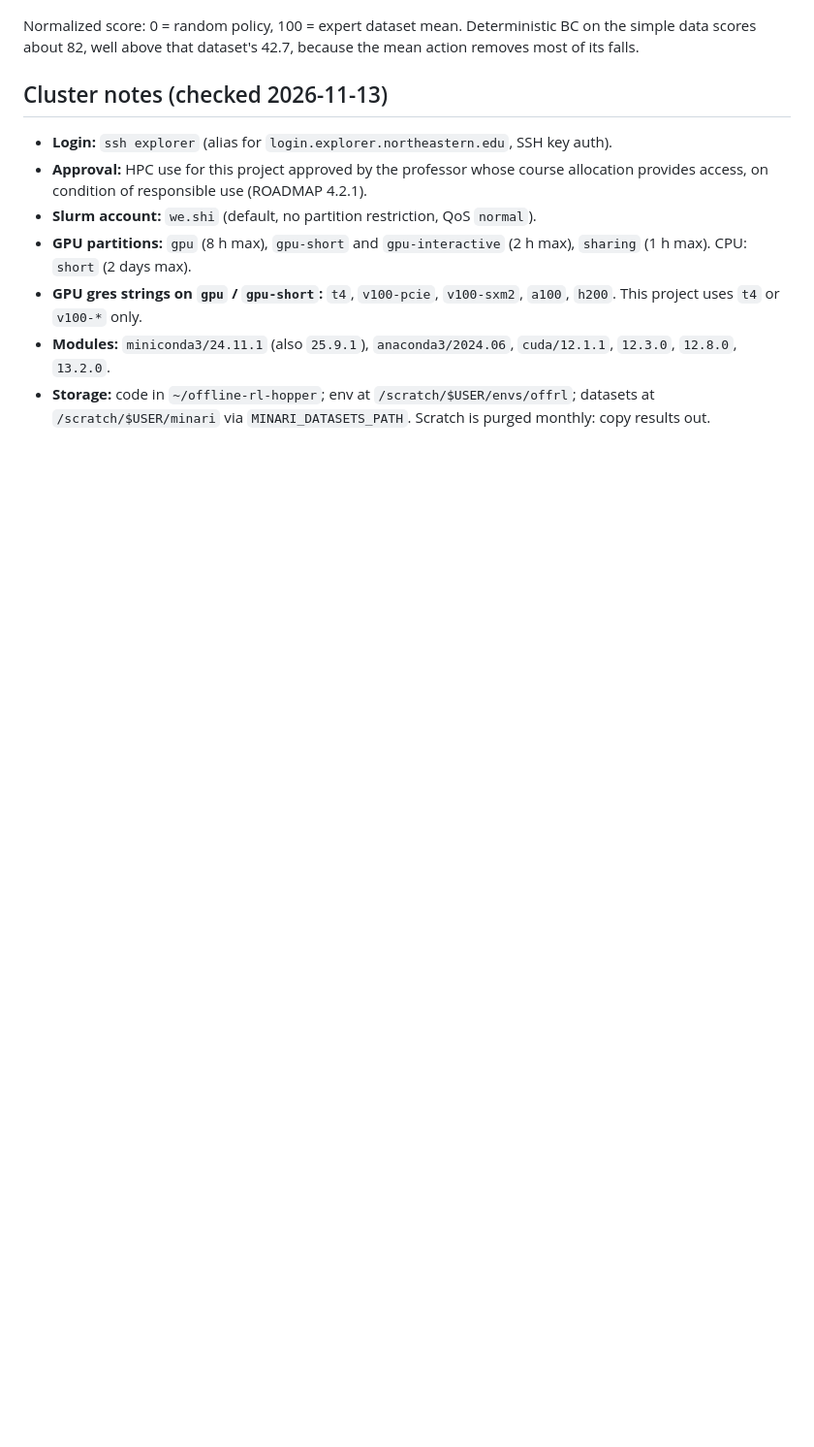
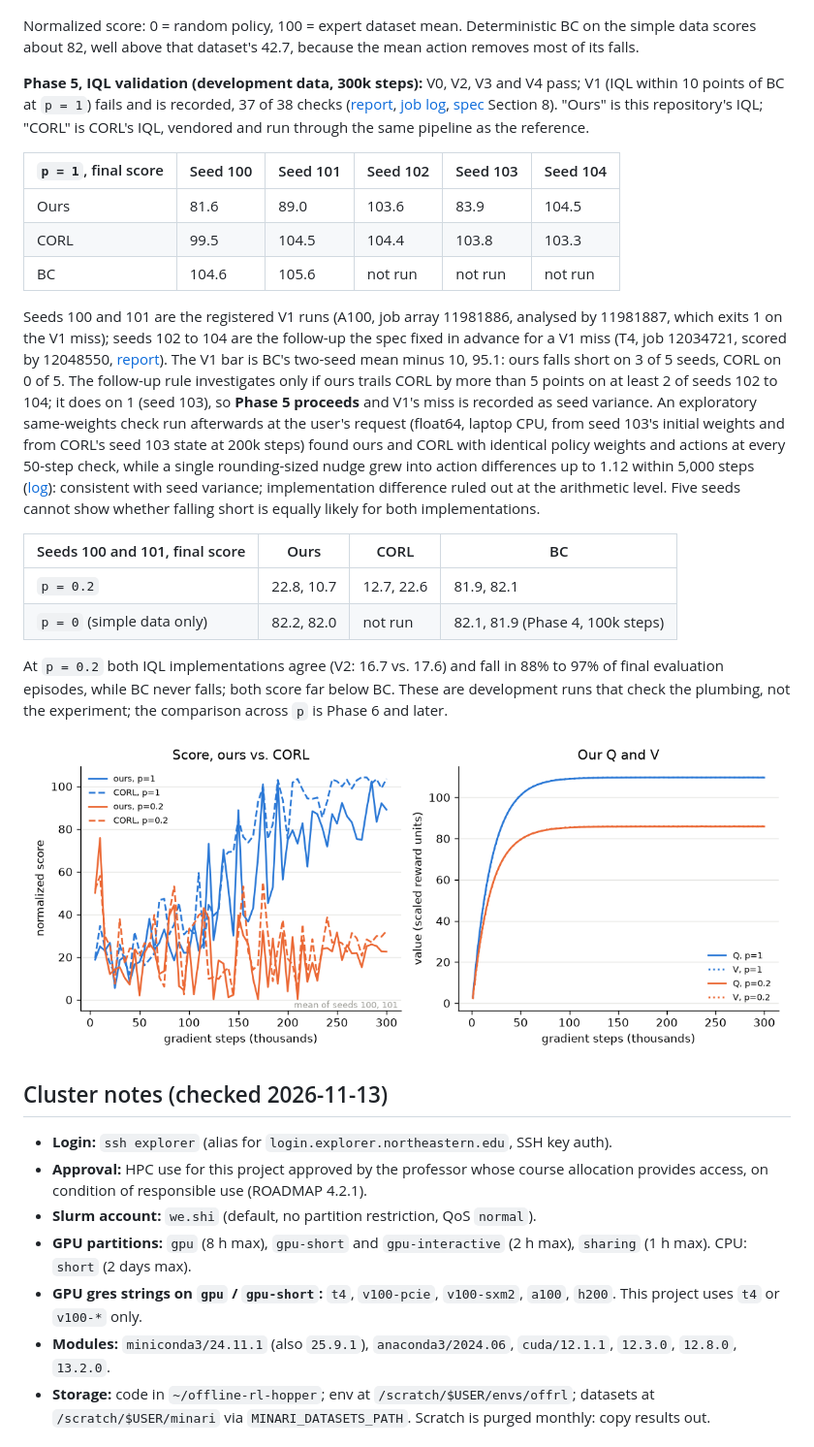
Before and after one commit to rahulvishnuvardhana/offline-rl-hopper, a Markdown page: README.md, the part around the change. Shown at 97% size. Rendered like a GitHub page; pictures changed too: report/figures/iql_validation_curves.png (added); blank space fills up the shorter version.

Commit message:
Phase 5: validation outputs of job 11981887 and README results for seeds 100-104; spec names the LF and CRLF log hashes

```diff
--- a/README.md
+++ b/README.md
@@ -44,6 +44,25 @@ A run writes `config.yaml`, `meta.json` (commit, packages, GPU, mixture hash), C
 
 Normalized score: 0 = random policy, 100 = expert dataset mean. Deterministic BC on the simple data scores about 82, well above that dataset's 42.7, because the mean action removes most of its falls.
 
+**Phase 5, IQL validation (development data, 300k steps):** V0, V2, V3 and V4 pass; V1 (IQL within 10 points of BC at `p = 1`) fails and is recorded, 37 of 38 checks ([report](report/phase5/iql_validation.json), [job log](report/phase5/iql_validation_job.log), [spec](docs/specs/phase-5-iql.md) Section 8). "Ours" is this repository's IQL; "CORL" is CORL's IQL, vendored and run through the same pipeline as the reference.
+
+| `p = 1`, final score | Seed 100 | Seed 101 | Seed 102 | Seed 103 | Seed 104 |
+|---|---|---|---|---|---|
+| Ours | 81.6 | 89.0 | 103.6 | 83.9 | 104.5 |
+| CORL | 99.5 | 104.5 | 104.4 | 103.8 | 103.3 |
+| BC | 104.6 | 105.6 | not run | not run | not run |
+
+Seeds 100 and 101 are the registered V1 runs (A100, job array 11981886, analysed by 11981887, which exits 1 on the V1 miss); seeds 102 to 104 are the follow-up the spec fixed in advance for a V1 miss (T4, job 12034721, scored by 12048550, [report](report/phase5/seed_followup.json)). The V1 bar is BC's two-seed mean minus 10, 95.1: ours falls short on 3 of 5 seeds, CORL on 0 of 5. The follow-up rule investigates only if ours trails CORL by more than 5 points on at least 2 of seeds 102 to 104; it does on 1 (seed 103), so **Phase 5 proceeds** and V1's miss is recorded as seed variance. An exploratory same-weights check run afterwards at the user's request (float64, laptop CPU, from seed 103's initial weights and from CORL's seed 103 state at 200k steps) found ours and CORL with identical policy weights and actions at every 50-step check, while a single rounding-sized nudge grew into action differences up to 1.12 within 5,000 steps ([log](report/phase5/same_weights_EXPLORATORY_partial.log)): consistent with seed variance; implementation difference ruled out at the arithmetic level. Five seeds cannot show whether falling short is equally likely for both implementations.
+
+| Seeds 100 and 101, final score | Ours | CORL | BC |
+|---|---|---|---|
+| `p = 0.2` | 22.8, 10.7 | 12.7, 22.6 | 81.9, 82.1 |
+| `p = 0` (simple data only) | 82.2, 82.0 | not run | 82.1, 81.9 (Phase 4, 100k steps) |
+
+At `p = 0.2` both IQL implementations agree (V2: 16.7 vs. 17.6) and fall in 88% to 97% of final evaluation episodes, while BC never falls; both score far below BC. These are development runs that check the plumbing, not the experiment; the comparison across `p` is Phase 6 and later.
+
+![IQL validation curves](report/figures/iql_validation_curves.png)
+
 ## Cluster notes (checked 2026-11-13)
 
 - **Login:** `ssh explorer` (alias for `login.explorer.northeastern.edu`, SSH key auth).
```
Also changed, not shown: docs/specs/phase-5-iql.md (+1 -1 lines), 2 other files.
